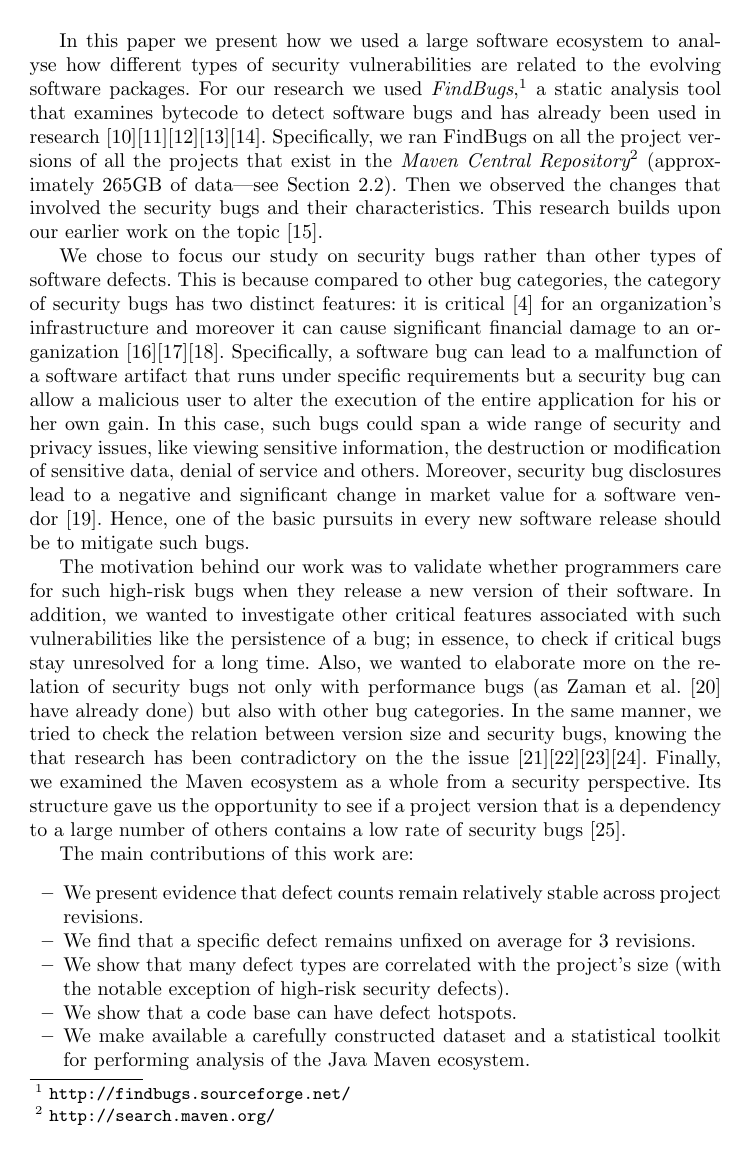
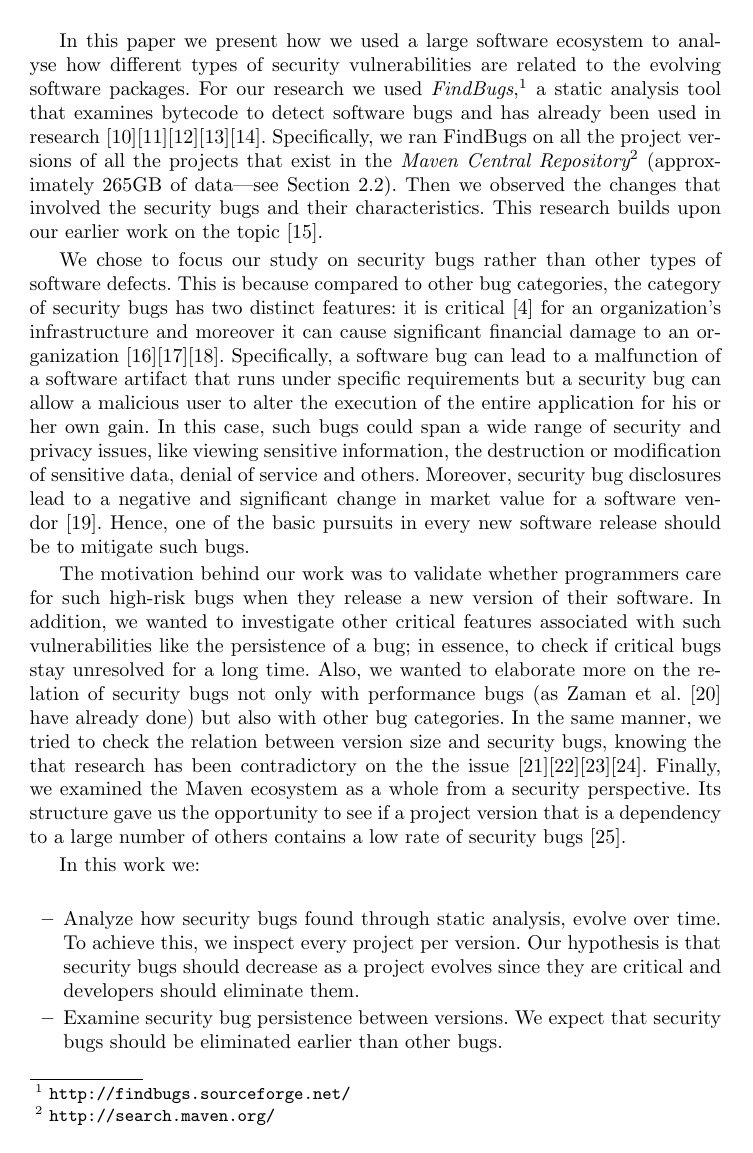
Before and after one commit to bkarak/evol_security_publication_2012, a LaTeX thesis (docs/evol.tex): page 2 of 20. Compiled offline with pdfLaTeX.

Commit message:
reverted to hypothesis

```diff
--- a/docs/evol.tex
+++ b/docs/evol.tex
@@ -108,34 +108,32 @@ a large number of others contains a low rate of security bugs~\cite{MW10}.
 %In this case we can strengthen the relationship between Linus' Law and
 %software security as Meneely et al. have already indicated~\cite{MW10}.
 
-%@dimitro: check the following
-The main contributions of this work are:
+In this work we:
 \begin{itemize}
-	\item We present evidence that defect counts remain relatively stable
-    across project revisions.
-%An analysis of how security bugs found through static analysis,
-%evolve over time.
-%To achieve this, we inspect every project per version.
-%Our hypothesis is that security bugs should decrease as a project evolves since
-%they are critical and developers should eliminate them.
-	\item We find that a specific defect remains unfixed on average
-    for 3 revisions.
-% Security bug persistence between versions.
-%We expect that
-%security bugs should be eliminated earlier than other bugs.
-	\item We show that many defect types are correlated with the project's
-    size (with the notable exception of high-risk security defects).
-%Our hypothesis is that security bugs are proportional to a project
-%version's size.  Here, size is defined in terms of bytecode.
-	\item We show that a code base can have defect hotspots.
-%Our
-%hypothesis is that security bugs flock together with bugs that have to do with
-%performance, coding practices and others.
+	\item Analyze how security bugs found through static analysis,
+evolve over time. To achieve this, we inspect every project per version.
+Our hypothesis is that security bugs should decrease as a project evolves since
+they are critical and developers should eliminate them.
+%We present evidence that defect counts remain relatively stable
+%across project revisions.
+	\item Examine security bug persistence between versions.
+We expect that security bugs should be eliminated earlier than other bugs.
+%We find that a specific defect remains unfixed on average
+%for 3 revisions.
+	\item Study the relation between security bugs and a project
+version's size. Our hypothesis is that security bugs are proportional to a project
+version's size. Here, size is defined in terms of bytecode.
+%We show that many defect types are correlated with the project's
+%size (with the notable exception of high-risk security defects).
+	\item Examine the correlation of security bugs with other bug categories.
+Our hypothesis is that security bugs flock together with bugs that
+have to do with performance, coding practices and others.
+%We show that a code base can have defect hotspots.
 %	\item The relation of software dependencies and security bugs. Our
 %hypothesis is that an artifact that is a dependency of many other artifacts
 %should have a low rate of security bugs.
-  \item We make available a carefully constructed dataset and a statistical toolkit for
-    performing analysis of the Java Maven ecosystem.
+  %\item Make available a carefully constructed dataset and a statistical toolkit for
+   % performing analysis of the Java Maven ecosystem.
 \end{itemize}
 
 % In the rest of this paper we
```
Also changed, not shown: docs/evol.tex (4 more changed lines).
